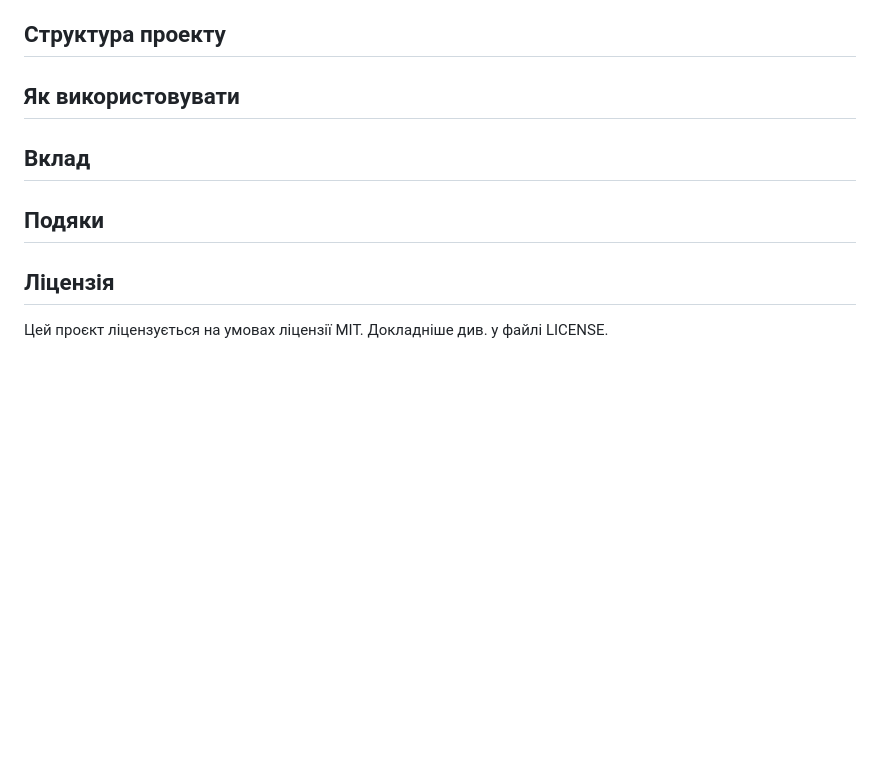
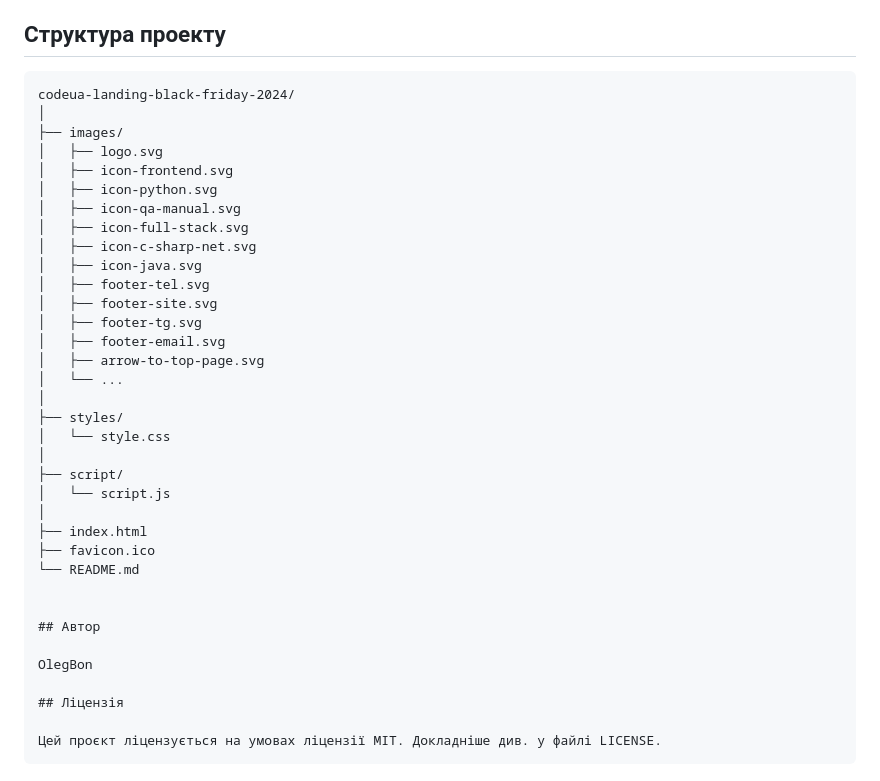
Before and after one commit to OlegBon/codeua-landing-black-friday-2024, a Markdown page: README.md, the part around one of its changes. Rendered like a GitHub page; blank space fills up the shorter version.

````diff
--- a/README.md
+++ b/README.md
@@ -26,12 +50,40 @@ FrontEnd Developer, автор відео курсів на ITVDN
 
 ## Структура проекту
 
-## Як використовувати
+```plaintext
+codeua-landing-black-friday-2024/
+│
+├── images/
+│   ├── logo.svg
+│   ├── icon-frontend.svg
+│   ├── icon-python.svg
+│   ├── icon-qa-manual.svg
+│   ├── icon-full-stack.svg
+│   ├── icon-c-sharp-net.svg
+│   ├── icon-java.svg
+│   ├── footer-tel.svg
+│   ├── footer-site.svg
+│   ├── footer-tg.svg
+│   ├── footer-email.svg
+│   ├── arrow-to-top-page.svg
+│   └── ...
+│
+├── styles/
+│   └── style.css
+│
+├── script/
+│   └── script.js
+│
+├── index.html
+├── favicon.ico
+└── README.md
 
-## Вклад
 
-## Подяки
+## Автор
+
+OlegBon
 
 ## Ліцензія
 
 Цей проєкт ліцензується на умовах ліцензії MIT. Докладніше див. у файлі LICENSE.
+```
````
Also changed, not shown: other parts of README.md (+30 -6 lines), images/screenshot.png (added), 5 other files.
